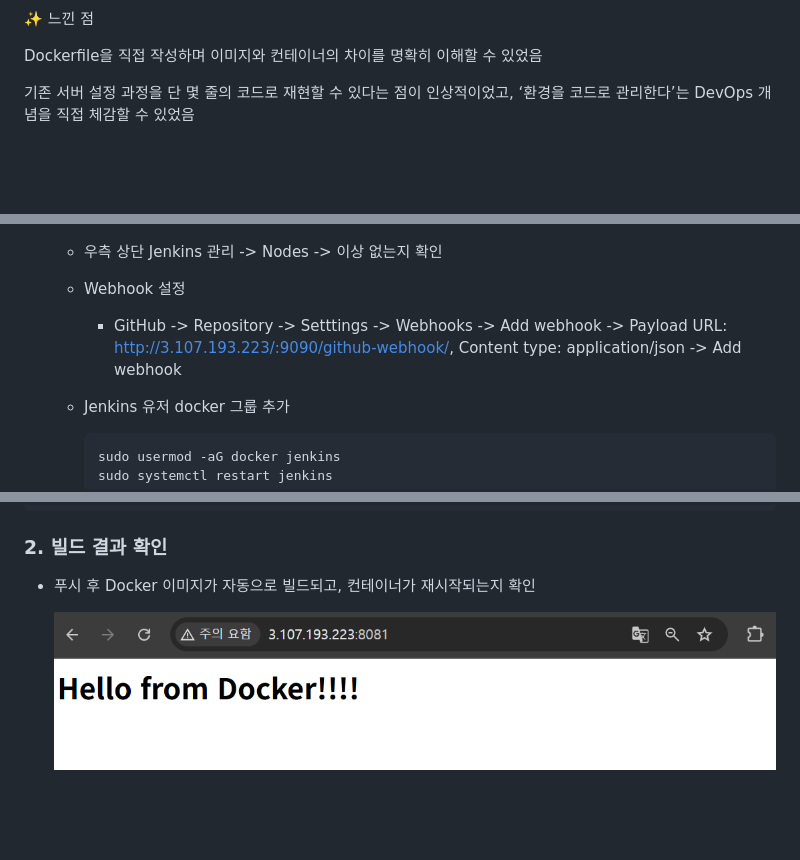
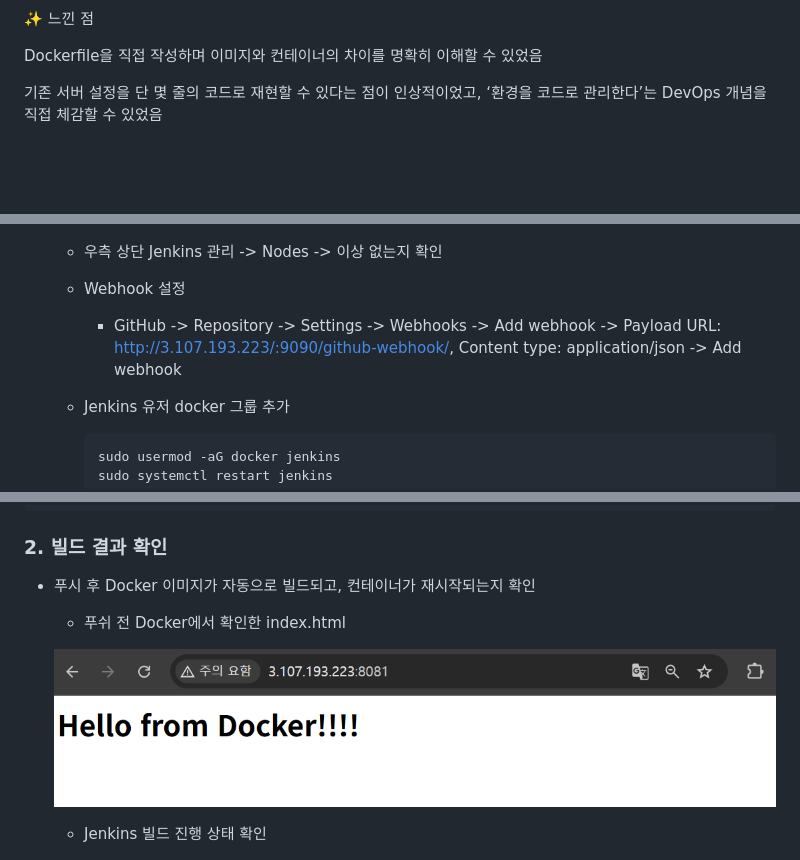
Before and after one commit to INgenious-with/devops-lab-ec2, a Markdown page: README.md, 3 parts joined by grey strips. Drawn GitHub-style; blank space fills up the shorter version.

Commit message:
README.md 최종 수정

````diff
--- a/README.md
+++ b/README.md
@@ -196,8 +196,7 @@ docker run -d -p 8081:80 my-nginx
 
 Dockerfile을 직접 작성하며 이미지와 컨테이너의 차이를 명확히 이해할 수 있었음
 
-기존 서버 설정 과정을 단 몇 줄의 코드로 재현할 수 있다는 점이 인상적이었고,
-‘환경을 코드로 관리한다’는 DevOps 개념을 직접 체감할 수 있었음
+기존 서버 설정을 단 몇 줄의 코드로 재현할 수 있다는 점이 인상적이었고, ‘환경을 코드로 관리한다’는 DevOps 개념을 직접 체감할 수 있었음
 
 <br><br>
 
@@ -293,7 +292,7 @@ sudo cat /var/lib/jenkins/secrets/initialAdminPassword
 
     -   우측 상단 Jenkins 관리 -> Nodes -> 이상 없는지 확인
     -   Webhook 설정
-        - GitHub -> Repository -> Setttings -> Webhooks -> Add webhook -> Payload URL: http://3.107.193.223/:9090/github-webhook/, Content type: application/json -> Add webhook
+        - GitHub -> Repository -> Settings -> Webhooks -> Add webhook -> Payload URL: http://3.107.193.223/:9090/github-webhook/, Content type: application/json -> Add webhook
     -   Jenkins 유저 docker 그룹 추가
 
           ```bash
@@ -502,7 +501,10 @@ pipeline {
 ### 2. 빌드 결과 확인
 
 -   푸시 후 Docker 이미지가 자동으로 빌드되고, 컨테이너가 재시작되는지 확인
+    -   푸쉬 전 Docker에서 확인한 index.html
 
     ![푸쉬 전 Docker에서 확인한 index.html](./images/dockerfirst.png)
 
+    -   Jenkins 빌드 진행 상태 확인
+
     ![Jenkins 빌드 진행 상태 확인](./images/jenkinspush.png)
````
Also changed, not shown: other parts of README.md (+2 -0 lines).
